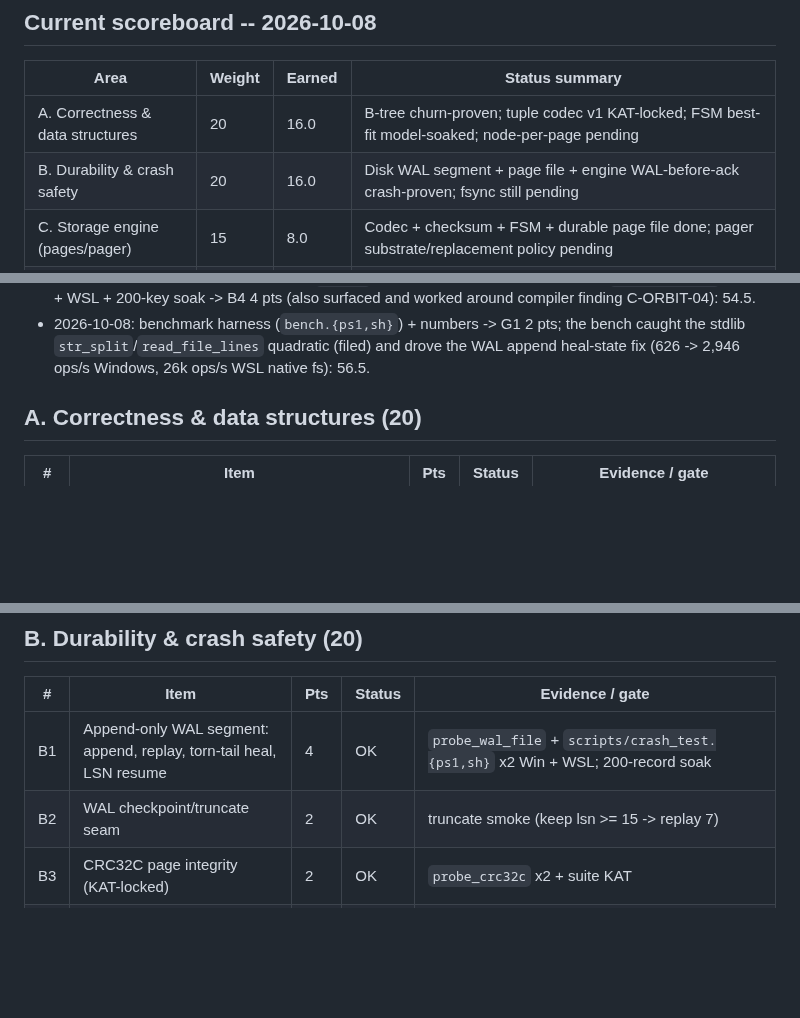
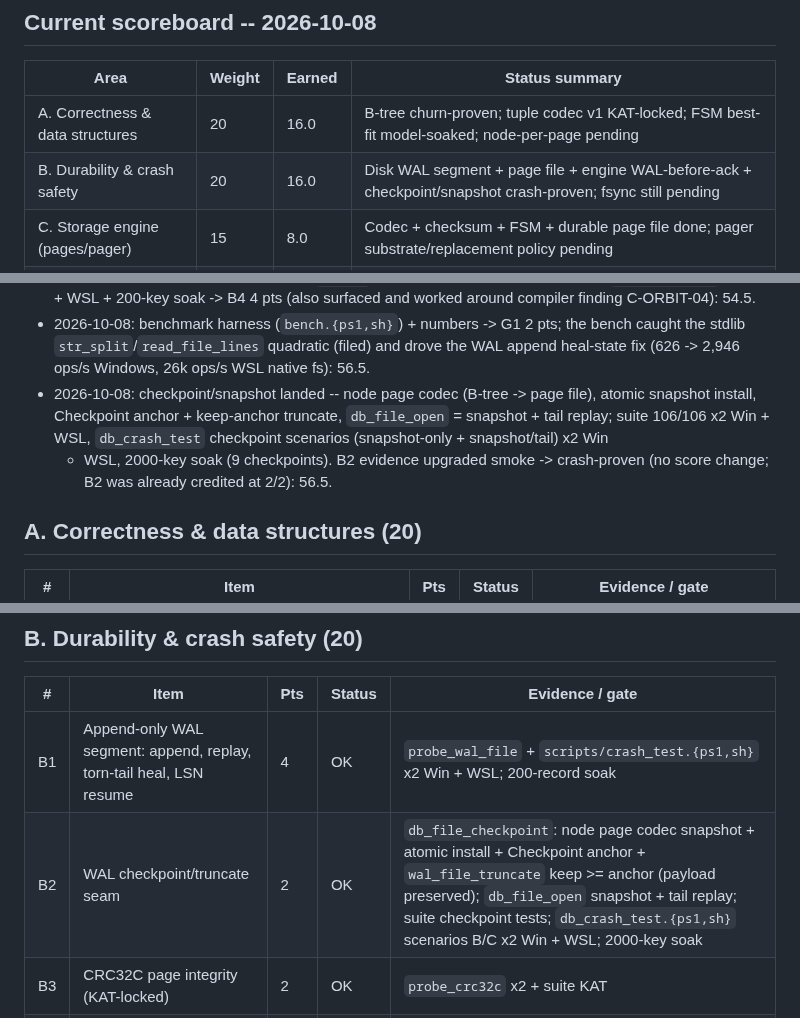
Before and after one commit to xiom-projects/xiom-orbitdb, a Markdown page: docs/PRODUCTION-READINESS.md, 3 parts joined by grey strips. GitHub-like rendering; blank space fills up the shorter version.

```diff
--- a/docs/PRODUCTION-READINESS.md
+++ b/docs/PRODUCTION-READINESS.md
@@ -27,7 +27,7 @@
 | Area | Weight | Earned | Status summary |
 |---|---|---|---|
 | A. Correctness & data structures | 20 | 16.0 | B-tree churn-proven; tuple codec v1 KAT-locked; FSM best-fit model-soaked; node-per-page pending |
-| B. Durability & crash safety | 20 | 16.0 | Disk WAL segment + page file + engine WAL-before-ack crash-proven; fsync still pending |
+| B. Durability & crash safety | 20 | 16.0 | Disk WAL segment + page file + engine WAL-before-ack + checkpoint/snapshot crash-proven; fsync still pending |
 | C. Storage engine (pages/pager) | 15 | 8.0 | Codec + checksum + FSM + durable page file done; pager substrate/replacement policy pending |
 | D. Transactions & isolation | 10 | 1.0 | State machine only; no MVCC, no crash-safe redo/undo |
 | E. Query & schema | 10 | 3.0 | Value-filter query done; planner scaffold; no secondary indexes/typed values |
@@ -52,6 +52,12 @@ Scoreboard changelog:
   the bench caught the stdlib `str_split`/`read_file_lines` quadratic (filed)
   and drove the WAL append heal-state fix (626 -> 2,946 ops/s Windows,
   26k ops/s WSL native fs): 56.5.
+- 2026-10-08: checkpoint/snapshot landed -- node page codec (B-tree -> page
+  file), atomic snapshot install, Checkpoint anchor + keep-anchor truncate,
+  `db_file_open` = snapshot + tail replay; suite 106/106 x2 Win + WSL,
+  `db_crash_test` checkpoint scenarios (snapshot-only + snapshot/tail) x2 Win
+  + WSL, 2000-key soak (9 checkpoints). B2 evidence upgraded smoke ->
+  crash-proven (no score change; B2 was already credited at 2/2): 56.5.
 
 ## A. Correctness & data structures (20)
 
@@ -69,7 +75,7 @@ Scoreboard changelog:
 | # | Item | Pts | Status | Evidence / gate |
 |---|---|---|---|---|
 | B1 | Append-only WAL segment: append, replay, torn-tail heal, LSN resume | 4 | OK | `probe_wal_file` + `scripts/crash_test.{ps1,sh}` x2 Win + WSL; 200-record soak |
-| B2 | WAL checkpoint/truncate seam | 2 | OK | truncate smoke (keep lsn >= 15 -> replay 7) |
+| B2 | WAL checkpoint/truncate seam | 2 | OK | `db_file_checkpoint`: node page codec snapshot + atomic install + Checkpoint anchor + `wal_file_truncate` keep >= anchor (payload preserved); `db_file_open` snapshot + tail replay; suite checkpoint tests; `db_crash_test.{ps1,sh}` scenarios B/C x2 Win + WSL; 2000-key soak |
 | B3 | CRC32C page integrity (KAT-locked) | 2 | OK | `probe_crc32c` x2 + suite KAT |
 | B4 | Engine wired to the disk WAL (WAL-before-ack on real files) | 4 | OK | `DBFile` facade: `db_file_put/delete` append then apply; `db_file_open` replays; `db_crash_test.{ps1,sh}` GREEN x2 Win + WSL + 200-key soak; suite roundtrip |
 | B5 | fsync/durable flush on commit (`wal_file_flush` is honest no-op) | 4 | 0 | blocked: stdlib fsync row (STDLIB-WISHLIST-ORBITDB.md #1) |
```
Also changed, not shown: other parts of docs/PRODUCTION-READINESS.md (+1 -1 lines), SESSION.md (+74 -52 lines).
